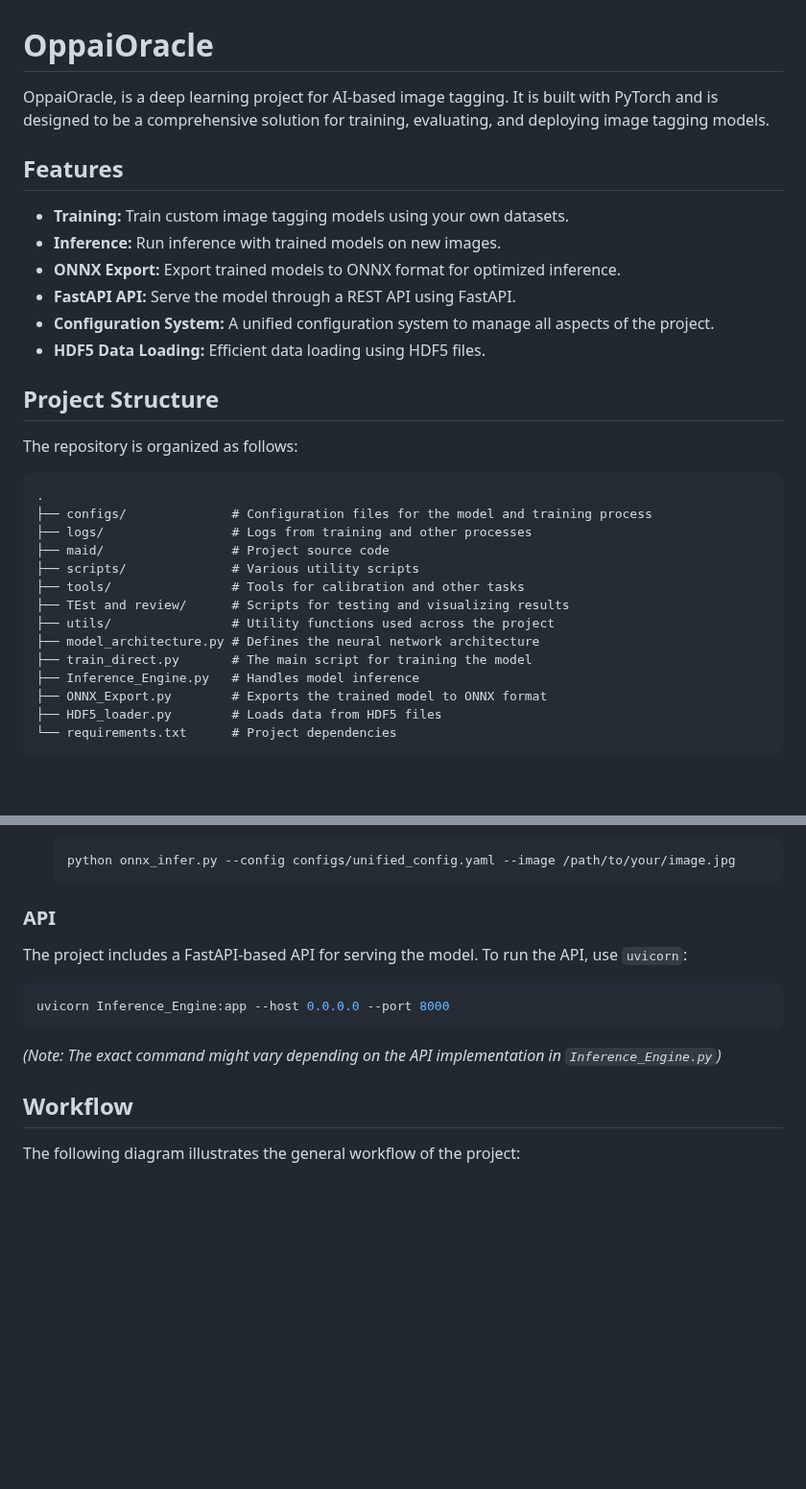
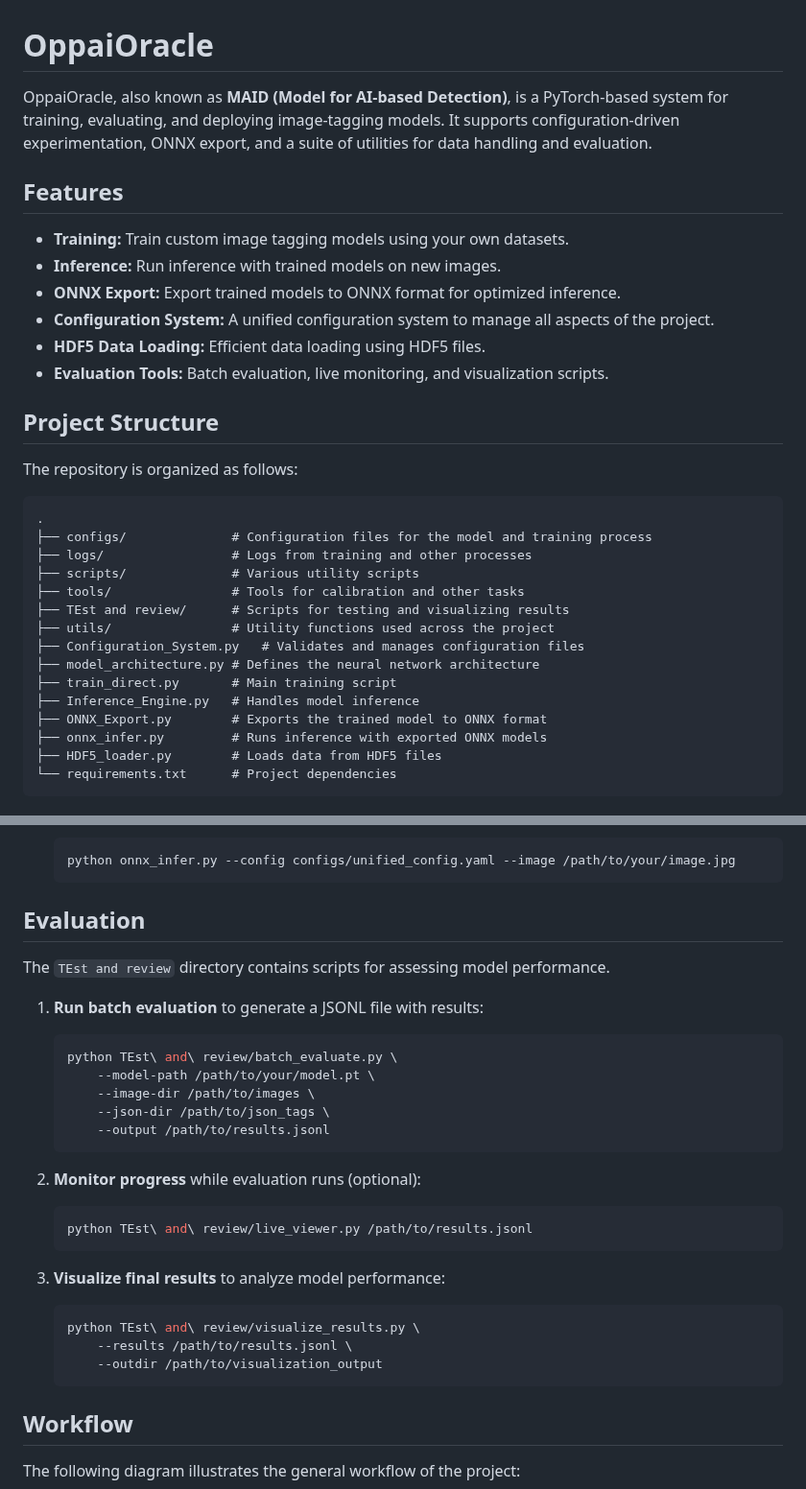
Before and after one commit to grio43/OppaiOracle, a Markdown page: README.md, 2 parts joined by grey strips. Shown at 96% size. Drawn GitHub-style; blank space fills up the shorter version.

Commit message:
docs: refresh README

````diff
--- a/README.md
+++ b/README.md
@@ -1,15 +1,15 @@
 # OppaiOracle
 
-OppaiOracle, is a deep learning project for AI-based image tagging. It is built with PyTorch and is designed to be a comprehensive solution for training, evaluating, and deploying image tagging models.
+OppaiOracle, also known as **MAID (Model for AI-based Detection)**, is a PyTorch-based system for training, evaluating, and deploying image-tagging models. It supports configuration-driven experimentation, ONNX export, and a suite of utilities for data handling and evaluation.
 
 ## Features
 
 -   **Training:** Train custom image tagging models using your own datasets.
 -   **Inference:** Run inference with trained models on new images.
 -   **ONNX Export:** Export trained models to ONNX format for optimized inference.
--   **FastAPI API:** Serve the model through a REST API using FastAPI.
 -   **Configuration System:** A unified configuration system to manage all aspects of the project.
 -   **HDF5 Data Loading:** Efficient data loading using HDF5 files.
+-   **Evaluation Tools:** Batch evaluation, live monitoring, and visualization scripts.
 
 ## Project Structure
 
@@ -19,15 +19,16 @@ The repository is organized as follows:
 .
 ├── configs/              # Configuration files for the model and training process
 ├── logs/                 # Logs from training and other processes
-├── maid/                 # Project source code
 ├── scripts/              # Various utility scripts
 ├── tools/                # Tools for calibration and other tasks
 ├── TEst and review/      # Scripts for testing and visualizing results
 ├── utils/                # Utility functions used across the project
+├── Configuration_System.py   # Validates and manages configuration files
 ├── model_architecture.py # Defines the neural network architecture
-├── train_direct.py       # The main script for training the model
+├── train_direct.py       # Main training script
 ├── Inference_Engine.py   # Handles model inference
 ├── ONNX_Export.py        # Exports the trained model to ONNX format
+├── onnx_infer.py         # Runs inference with exported ONNX models
 ├── HDF5_loader.py        # Loads data from HDF5 files
 └── requirements.txt      # Project dependencies
 ```
@@ -78,15 +79,30 @@ You can run inference using either the PyTorch model or the ONNX model.
     python onnx_infer.py --config configs/unified_config.yaml --image /path/to/your/image.jpg
     ```
 
-### API
+## Evaluation
 
-The project includes a FastAPI-based API for serving the model. To run the API, use `uvicorn`:
+The `TEst and review` directory contains scripts for assessing model performance.
 
-```bash
-uvicorn Inference_Engine:app --host 0.0.0.0 --port 8000
-```
+1.  **Run batch evaluation** to generate a JSONL file with results:
+    ```bash
+    python TEst\ and\ review/batch_evaluate.py \
+        --model-path /path/to/your/model.pt \
+        --image-dir /path/to/images \
+        --json-dir /path/to/json_tags \
+        --output /path/to/results.jsonl
+    ```
 
-*(Note: The exact command might vary depending on the API implementation in `Inference_Engine.py`)*
+2.  **Monitor progress** while evaluation runs (optional):
+    ```bash
+    python TEst\ and\ review/live_viewer.py /path/to/results.jsonl
+    ```
+
+3.  **Visualize final results** to analyze model performance:
+    ```bash
+    python TEst\ and\ review/visualize_results.py \
+        --results /path/to/results.jsonl \
+        --outdir /path/to/visualization_output
+    ```
 
 ## Workflow
 
````
